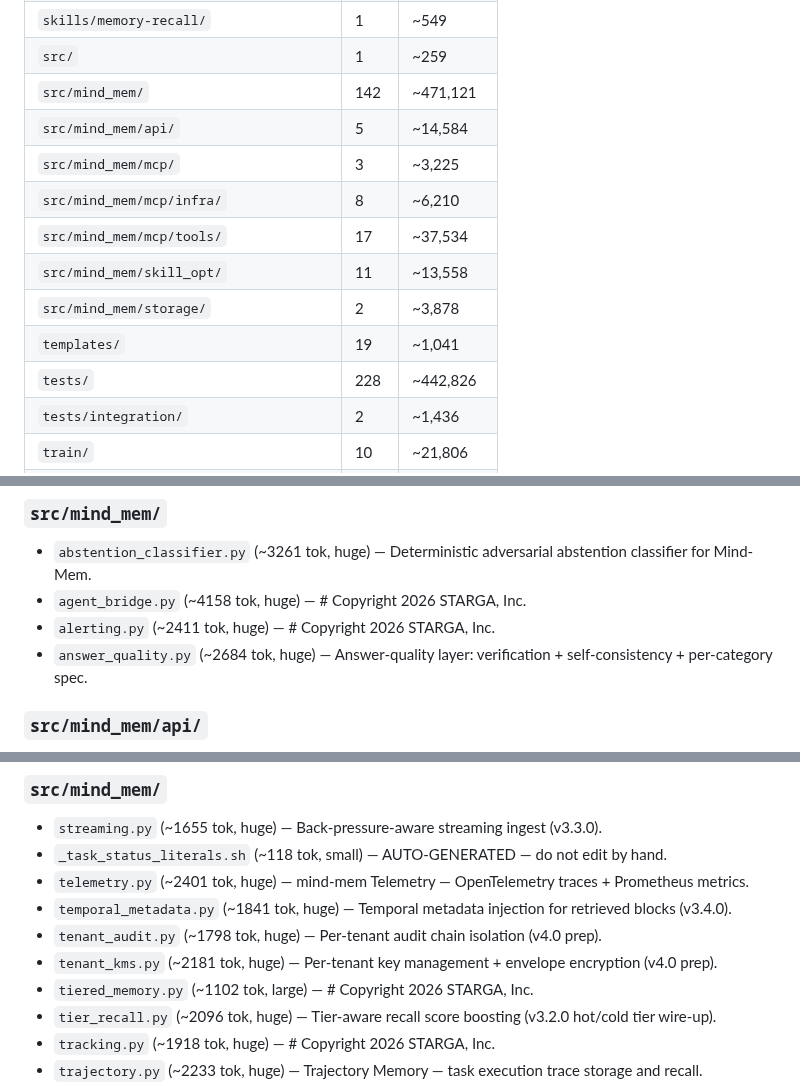
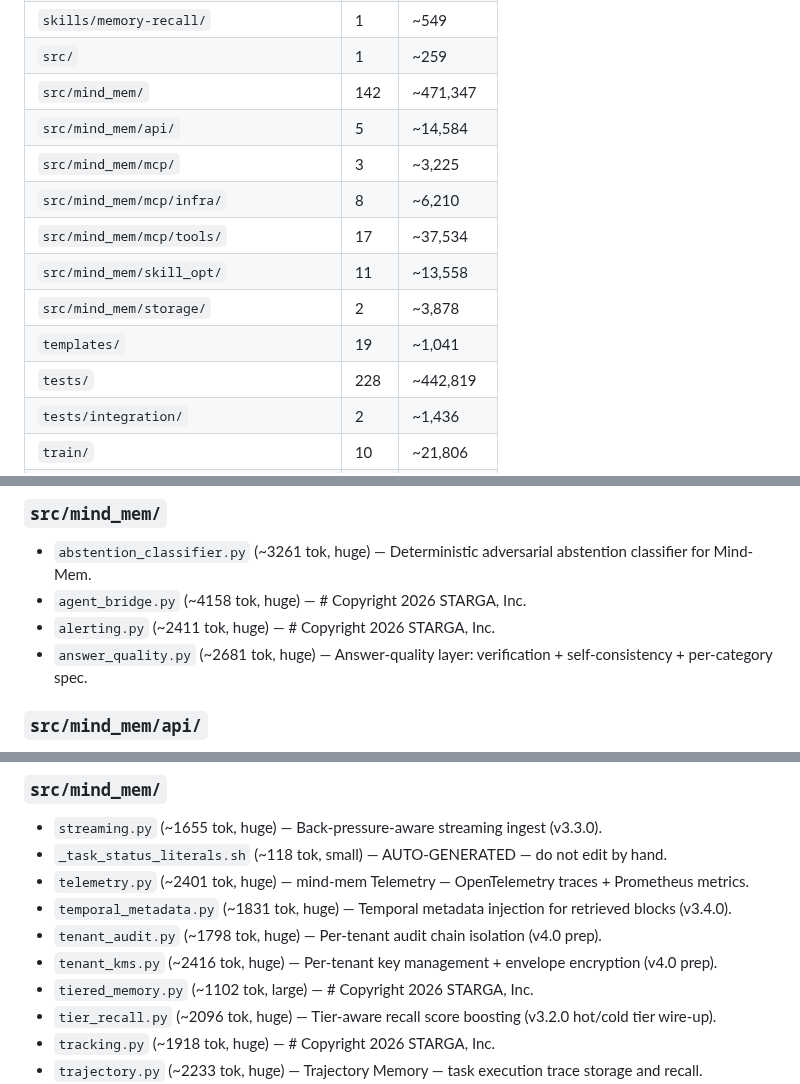
Before and after one commit to star-ga/mind-mem, a Markdown page: ANATOMY.md, 3 parts joined by grey strips. GitHub-like rendering.

```diff
--- a/ANATOMY.md
+++ b/ANATOMY.md
@@ -52,7 +52,7 @@
 | `skills/integrity-scan/` | 1 | ~376 |
 | `skills/memory-recall/` | 1 | ~549 |
 | `src/` | 1 | ~259 |
-| `src/mind_mem/` | 142 | ~471,121 |
+| `src/mind_mem/` | 142 | ~471,347 |
 | `src/mind_mem/api/` | 5 | ~14,584 |
 | `src/mind_mem/mcp/` | 3 | ~3,225 |
 | `src/mind_mem/mcp/infra/` | 8 | ~6,210 |
@@ -60,7 +60,7 @@
 | `src/mind_mem/skill_opt/` | 11 | ~13,558 |
 | `src/mind_mem/storage/` | 2 | ~3,878 |
 | `templates/` | 19 | ~1,041 |
-| `tests/` | 228 | ~442,826 |
+| `tests/` | 228 | ~442,819 |
 | `tests/integration/` | 2 | ~1,436 |
 | `train/` | 10 | ~21,806 |
 | `web/` | 5 | ~927 |
@@ -356,7 +356,7 @@
 - `abstention_classifier.py` (~3261 tok, huge) — Deterministic adversarial abstention classifier for Mind-Mem.
 - `agent_bridge.py` (~4158 tok, huge) — # Copyright 2026 STARGA, Inc.
 - `alerting.py` (~2411 tok, huge) — # Copyright 2026 STARGA, Inc.
-- `answer_quality.py` (~2684 tok, huge) — Answer-quality layer: verification + self-consistency + per-category spec.
+- `answer_quality.py` (~2681 tok, huge) — Answer-quality layer: verification + self-consistency + per-category spec.
 ### `src/mind_mem/api/`
 
 - `api_keys.py` (~2717 tok, huge) — Per-agent API key store for the mind-mem REST API.
@@ -546,9 +546,9 @@
 - `streaming.py` (~1655 tok, huge) — Back-pressure-aware streaming ingest (v3.3.0).
 - `_task_status_literals.sh` (~118 tok, small) — AUTO-GENERATED — do not edit by hand.
 - `telemetry.py` (~2401 tok, huge) — mind-mem Telemetry — OpenTelemetry traces + Prometheus metrics.
-- `temporal_metadata.py` (~1841 tok, huge) — Temporal metadata injection for retrieved blocks (v3.4.0).
+- `temporal_metadata.py` (~1831 tok, huge) — Temporal metadata injection for retrieved blocks (v3.4.0).
 - `tenant_audit.py` (~1798 tok, huge) — Per-tenant audit chain isolation (v4.0 prep).
-- `tenant_kms.py` (~2181 tok, huge) — Per-tenant key management + envelope encryption (v4.0 prep).
+- `tenant_kms.py` (~2416 tok, huge) — Per-tenant key management + envelope encryption (v4.0 prep).
 - `tiered_memory.py` (~1102 tok, large) — # Copyright 2026 STARGA, Inc.
 - `tier_recall.py` (~2096 tok, huge) — Tier-aware recall score boosting (v3.2.0 hot/cold tier wire-up).
 - `tracking.py` (~1918 tok, huge) — # Copyright 2026 STARGA, Inc.
```
Also changed, not shown: other parts of ANATOMY.md (+7 -7 lines), assets/logo.png.
